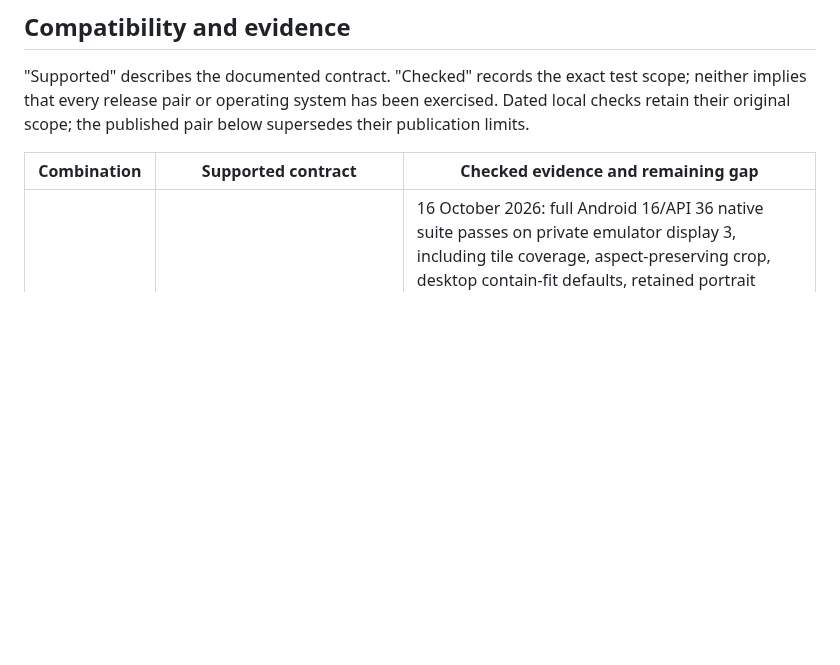
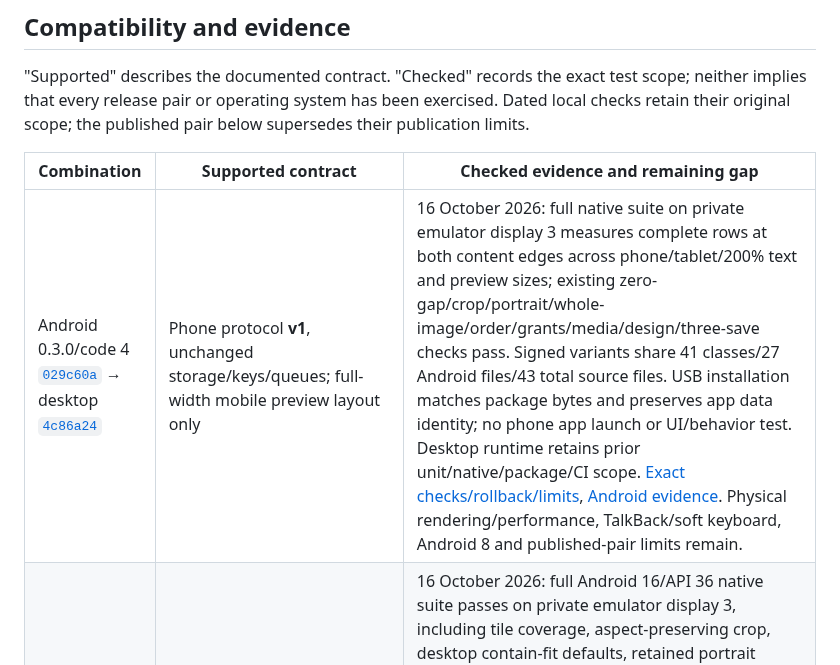
Before and after one commit to chelij/papan, a Markdown page: docs/ecosystem.md, the part around the change. Rendered like a GitHub page; blank space fills up the shorter version.

```diff
--- a/docs/ecosystem.md
+++ b/docs/ecosystem.md
@@ -36,6 +36,7 @@ Protection semantics cross these boundaries: phone transport is HTTP on a truste
 
 | Combination | Supported contract | Checked evidence and remaining gap |
 | --- | --- | --- |
+| Android 0.3.0/code 4 [`029c60a`](https://github.com/chelij/papan-android/commit/029c60a630ee2362852b6d98f67677687a386741) → desktop [`4c86a24`](https://github.com/chelij/papan/commit/4c86a24f9aa9ed2bb62d04cd875c9cad47bbdbb8) | Phone protocol **v1**, unchanged storage/keys/queues; full-width mobile preview layout only | 16 October 2026: full native suite on private emulator display 3 measures complete rows at both content edges across phone/tablet/200% text and preview sizes; existing zero-gap/crop/portrait/whole-image/order/grants/media/design/three-save checks pass. Signed variants share 41 classes/27 Android files/43 total source files. USB installation matches package bytes and preserves app data identity; no phone app launch or UI/behavior test. Desktop runtime retains prior unit/native/package/CI scope. [Exact checks/rollback/limits](verification.md#android-edge-to-edge-previews-16-october-2026), [Android evidence](https://github.com/chelij/papan-android/blob/codex/mobile-papan/docs/verification.md#edge-to-edge-previews-16-october-2026). Physical rendering/performance, TalkBack/soft keyboard, Android 8 and published-pair limits remain. |
 | Android 0.3.0/code 4 [`846e10c`](https://github.com/chelij/papan-android/commit/846e10c7ec8e2946374ae519b00234ce75a3c2fd) → desktop [`4c86a24`](https://github.com/chelij/papan/commit/4c86a24f9aa9ed2bb62d04cd875c9cad47bbdbb8) | Phone protocol **v1**, unchanged storage/keys/queues; mobile preview-fit default only | 16 October 2026: full Android 16/API 36 native suite passes on private emulator display 3, including tile coverage, aspect-preserving crop, desktop contain-fit defaults, retained portrait frames, explicit whole-image persistence and existing order/grants/media/design/three-save checks. Signed variants share 41 classes/27 Android files/43 total source files. Finished APK installed through authenticated wireless debugging with matching package read-back and retained app data identity; no phone app launch or UI/behavior test. Desktop runtime is unchanged and retains prior unit/native/package/CI scope. [Exact checks/rollback/limits](verification.md#android-preview-tile-fill-16-october-2026), [Android evidence](https://github.com/chelij/papan-android/blob/codex/mobile-papan/docs/verification.md#preview-tile-fill-16-october-2026). Physical rendering/performance, TalkBack/soft keyboard, Android 8 and published-pair limits remain. |
 | Android 0.3.0/code 4 [`21f7f25`](https://github.com/chelij/papan-android/commit/21f7f252f99c8c1f0572042fff93d06d2969822e) → desktop [`4c86a24`](https://github.com/chelij/papan/commit/4c86a24f9aa9ed2bb62d04cd875c9cad47bbdbb8) | Phone protocol **v1**, unchanged storage/keys/queues; native menu motion only | 16 October 2026: emulator-only focused check on private display 6 captures 13 compositor frames with an upward reveal and uncovered button. Selection, dimensions/type and non-overlap pass at 300dp/360dp/640dp/200% text; full native suite on private display 10 retains existing order/grants/media/recovery and three saves. Signed variants share 41 classes/27 Android files/43 total source files. Both UI tools reject physical-device targets. Finished APK installed over USB with matching read-back bytes and preserved app data identity; phone access was installation-only, with no app launch or UI/behavior test. Desktop runtime is unchanged and retains prior unit/native/package/CI scope. [Exact checks/rollback/limits](verification.md#android-location-menu-reveal-16-october-2026), [Android evidence](https://github.com/chelij/papan-android/blob/codex/mobile-papan/docs/verification.md#location-menu-reveal-16-october-2026). Physical animation/performance, TalkBack/soft keyboard, Android 8 and published-pair limits remain. |
 | Android 0.3.0/code 4 [`e788196`](https://github.com/chelij/papan-android/commit/e78819610a0a892e07cf300b18b80061ba10e90c) → desktop [`4c86a24`](https://github.com/chelij/papan/commit/4c86a24f9aa9ed2bb62d04cd875c9cad47bbdbb8) | Phone protocol **v1** and storage/keys/queues unchanged; Phone location-picker presentation only | 16 October 2026: full native suite passes on private display **10**, including two alternatives, current-button tapping, stable sizes/shared typography across Phone/Desktop/Activity at 300dp/640dp/200% fonts, existing order/grants/media/recovery and three saves. Signed variants share 41 classes/27 embedded files; ten control/focus pairs meet AA. USB installation retains Samsung data identity; physical menus/sizes/current-button taps and protected Desktop prompting over Wi-Fi pass. Desktop runtime is unchanged and reuses prior unit/native/package/CI evidence. [Exact checks/rollback/limits](verification.md#android-location-picker-consistency-16-october-2026), [Android evidence](https://github.com/chelij/papan-android/blob/codex/mobile-papan/docs/verification.md#location-picker-consistency-16-october-2026). Physical protected-media/lifecycle/rearrangement, TalkBack/soft keyboard, optical QR, Android 8 and published-pair limits remain. |
```
Also changed, not shown: docs/verification.md (+8 -0 lines).
